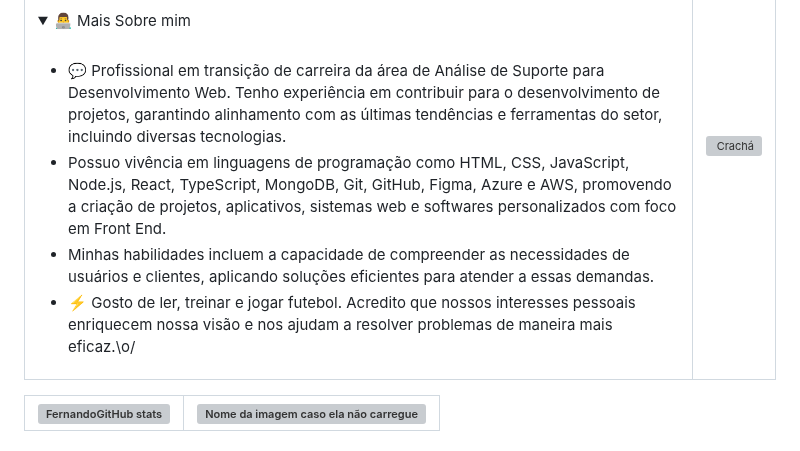
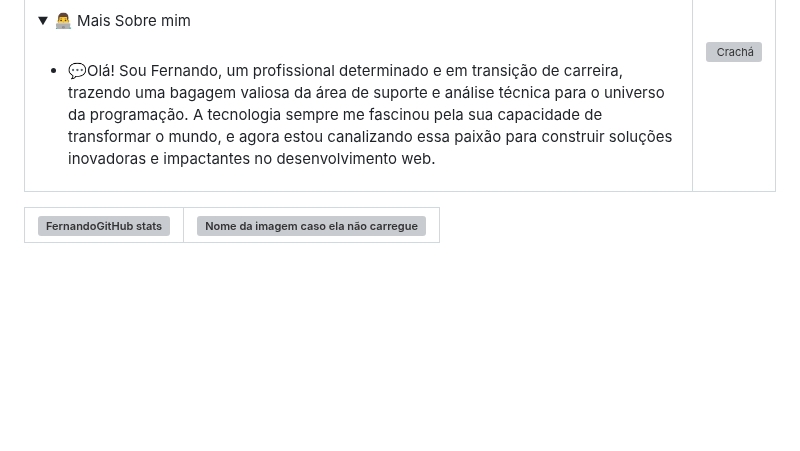
Before and after one commit to FernandoJesuss/FernandoJesuss, a Markdown page: README.md, the part around the change. Drawn GitHub-style; folded sections open; blank space fills up the shorter version; grey boxes are pictures that could not be loaded.

```diff
--- a/README.md
+++ b/README.md
@@ -36,11 +36,9 @@
   <summary>👨‍💻 Mais Sobre mim</summary><br>
 
   <ul>
-          <li>💬 Profissional em transição de carreira da área de Análise de Suporte para Desenvolvimento Web. Tenho experiência em contribuir para o desenvolvimento de projetos, garantindo alinhamento com as últimas tendências e ferramentas do setor, incluindo diversas tecnologias.</li>
-          <li>Possuo vivência em linguagens de programação como HTML, CSS, JavaScript, Node.js, React, TypeScript, MongoDB, Git, GitHub, Figma, Azure e AWS, promovendo a criação de projetos, aplicativos, sistemas web e softwares personalizados com foco em Front End.</li>
-          <li>Minhas habilidades incluem a capacidade de compreender as necessidades de usuários e clientes, aplicando soluções eficientes para atender a essas demandas.</li>
-          <li>⚡ Gosto de ler, treinar e jogar futebol. Acredito que nossos interesses pessoais enriquecem nossa visão e nos ajudam a resolver problemas de maneira mais eficaz.\o/</li>
-        </ul>
+          <li>💬Olá! Sou Fernando, um profissional determinado e em transição de carreira, trazendo uma bagagem valiosa da área de suporte e análise técnica para o universo da programação. A tecnologia sempre me fascinou pela sua capacidade de transformar o mundo, e agora estou canalizando essa paixão para construir soluções inovadoras e impactantes no desenvolvimento web.</li>
+
+   </ul>
       </details>
     </td>
     <td valign="top">
```
